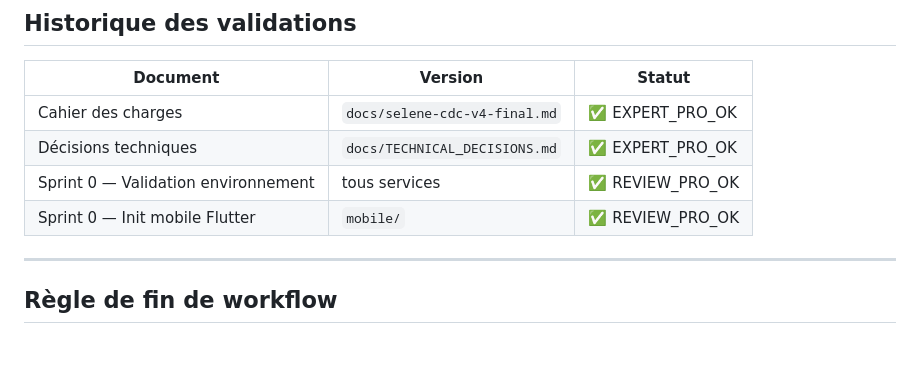
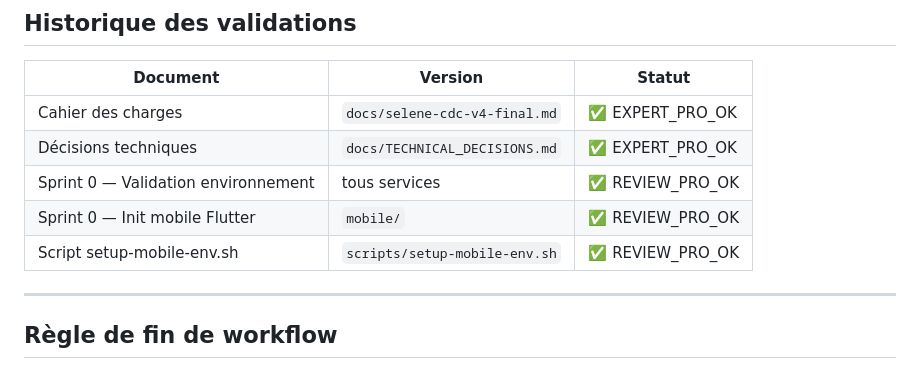
Before and after one commit to hamdisX/selene, a Markdown page: CLAUDE.md, the part around the change. GitHub-like rendering.

```diff
--- a/CLAUDE.md
+++ b/CLAUDE.md
@@ -231,6 +231,8 @@ Ne jamais passer à la phase suivante sans tous les OK simultanés.
 | Décisions techniques | `docs/TECHNICAL_DECISIONS.md` | ✅ EXPERT_PRO_OK |
 | Sprint 0 — Validation environnement | tous services | ✅ REVIEW_PRO_OK |
 | Sprint 0 — Init mobile Flutter | `mobile/` | ✅ REVIEW_PRO_OK |
+| Script setup-mobile-env.sh | `scripts/setup-mobile-env.sh` | ✅ REVIEW_PRO_OK |
+
 
 
 
```
